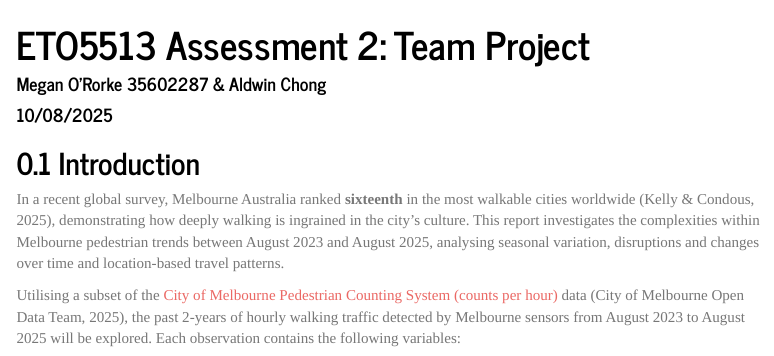
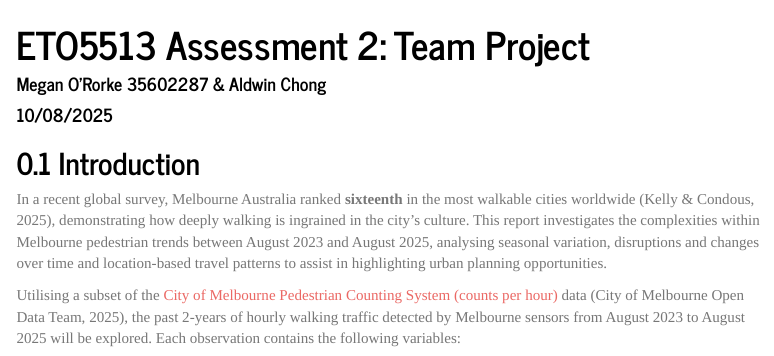
Before and after one commit to rosem2000/ETO5513-Assessment-2-Team-Project, an R Markdown document (ETO5513 Assessment 2 Team Project.Rmd): the page in a window 1100 px wide, from its top. Rendered offline with R 4.5, knitr and Pandoc, with nearby package versions; some code elsewhere in the file could not run offline; menus at the side of the page are left out; long lines of code are wrapped.

Commit message:
- Megan O'Rorke - Brief update to intro

```diff
--- a/ETO5513 Assessment 2 Team Project.Rmd
+++ b/ETO5513 Assessment 2 Team Project.Rmd
@@ -41,7 +41,7 @@ knitr::opts_chunk$set(fig.path = "Figures/", fig.align = "center", out.width = "
 
 ## Introduction
 
-In a recent global survey, Melbourne Australia ranked **sixteenth** in the most walkable cities worldwide [@walksurvey], demonstrating how deeply walking is ingrained in the city's culture. This report investigates the complexities within Melbourne pedestrian trends between August 2023 and August 2025, analysing seasonal variation, disruptions and changes over time and location-based travel patterns.
+In a recent global survey, Melbourne Australia ranked **sixteenth** in the most walkable cities worldwide [@walksurvey], demonstrating how deeply walking is ingrained in the city's culture. This report investigates the complexities within Melbourne pedestrian trends between August 2023 and August 2025, analysing seasonal variation, disruptions and changes over time and location-based travel patterns to assist in highlighting urban planning opportunities.
 
 Utilising a subset of the [City of Melbourne Pedestrian Counting System (counts per hour)](https://data.melbourne.vic.gov.au/explore/dataset/pedestrian-counting-system-monthly-counts-per-hour/export/) data [@peddata], the past 2-years of hourly walking traffic detected by Melbourne sensors from August 2023 to August 2025 will be explored. Each observation contains the following variables:
 
```
